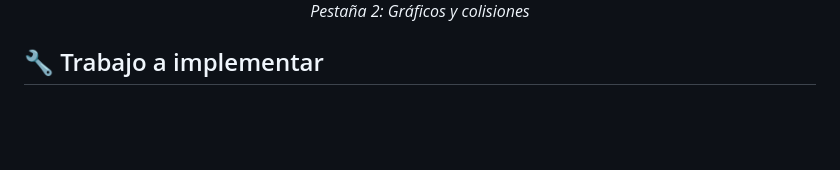
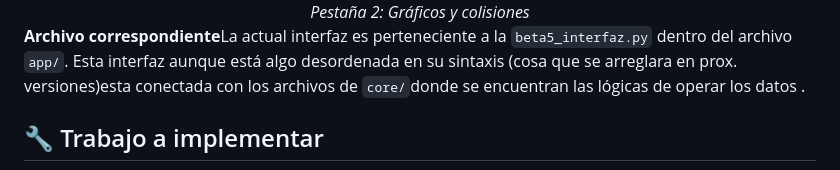
Before and after one commit to Yaninna137/p1_drones, a Markdown page: README.md, the part around the change. GitHub-like rendering; blank space fills up the shorter version.

Commit message:
Extra info

```diff
--- a/README.md
+++ b/README.md
@@ -63,6 +63,7 @@ En esta versión 1.0, la aplicación permite:
   <i>Pestaña 2: Gráficos y colisiones</i>
 </div>
 
+**Archivo correspondiente**La actual interfaz es perteneciente a la `beta5_interfaz.py` dentro del archivo `app/`. Esta interfaz aunque está algo desordenada en su sintaxis (cosa que se arreglara en prox. versiones)esta conectada con los archivos de `core/`donde se encuentran las lógicas de operar los datos .
 ## 🔧 Trabajo a implementar
 
 Se proyecta desarrollar una aplicación con estructura avanzada, que ofrezca una interfaz amigable y funcional para los usuarios, permitiendo validar los datos de forma clara y segura.
```
